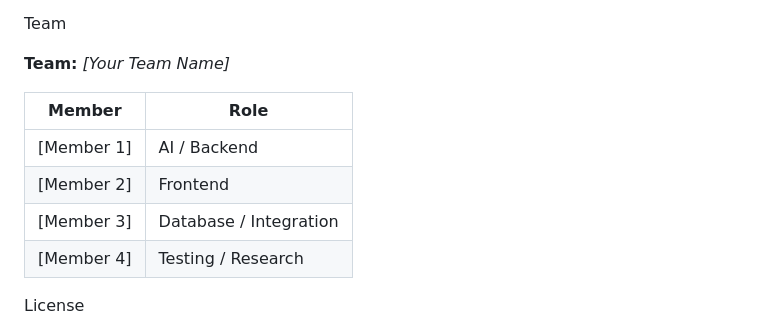
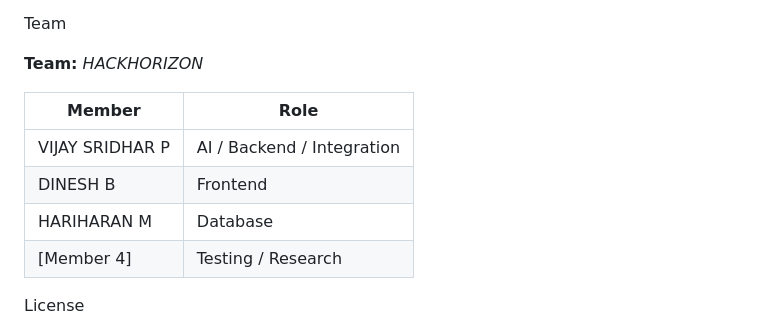
Before and after one commit to Dineshb1310/HACKHORIZON, a Markdown page: README.md, the part around the change. GitHub-like rendering.

Commit message:
Change team name and member roles in README
Updated team information in the README file.

```diff
--- a/README.md
+++ b/README.md
@@ -126,14 +126,14 @@ rather than simply displaying or summarizing operational alerts.
 
  Team
 
-**Team:** *[Your Team Name]*
+**Team:** *HACKHORIZON*
 
-| Member     | Role                   |
-| ---------- | ---------------------- |
-| [Member 1] | AI / Backend           |
-| [Member 2] | Frontend               |
-| [Member 3] | Database / Integration |
-| [Member 4] | Testing / Research     |
+| Member          | Role                      |
+| ----------      | ----------------------    |
+| VIJAY SRIDHAR P | AI / Backend / Integration|          |
+| DINESH B        | Frontend                  |
+| HARIHARAN M     | Database                  |
+| [Member 4]      | Testing / Research        |
 
  License
 
```
